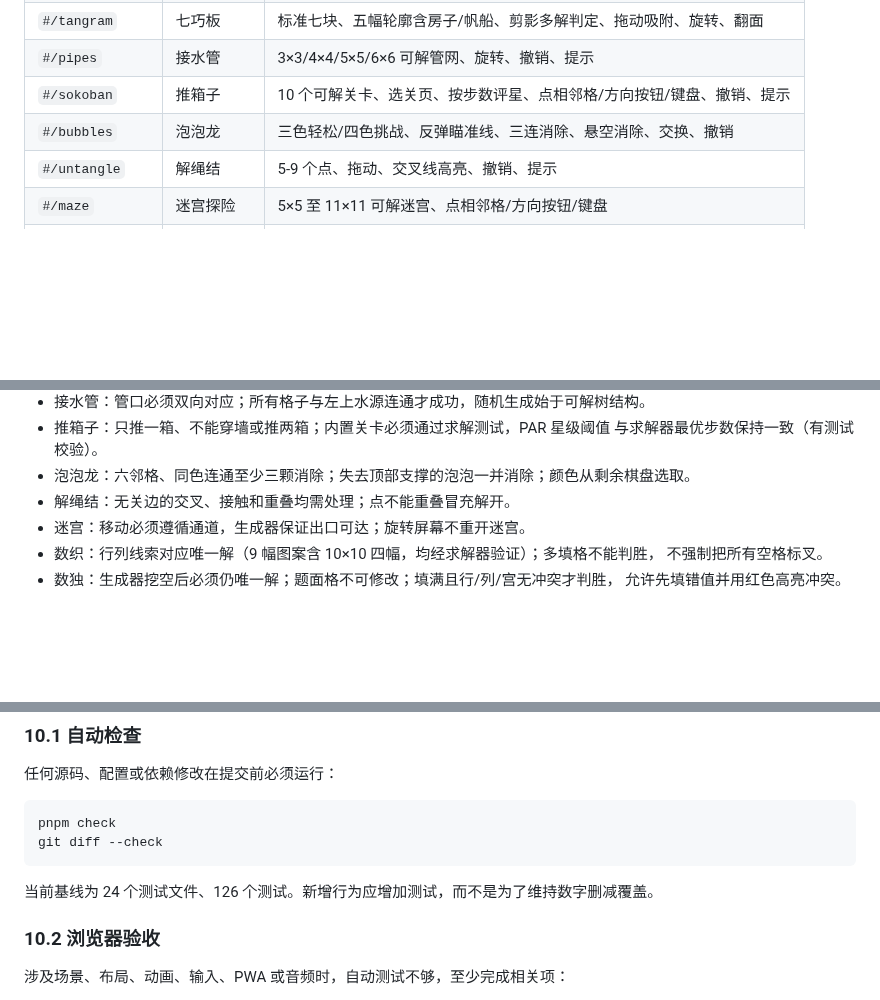
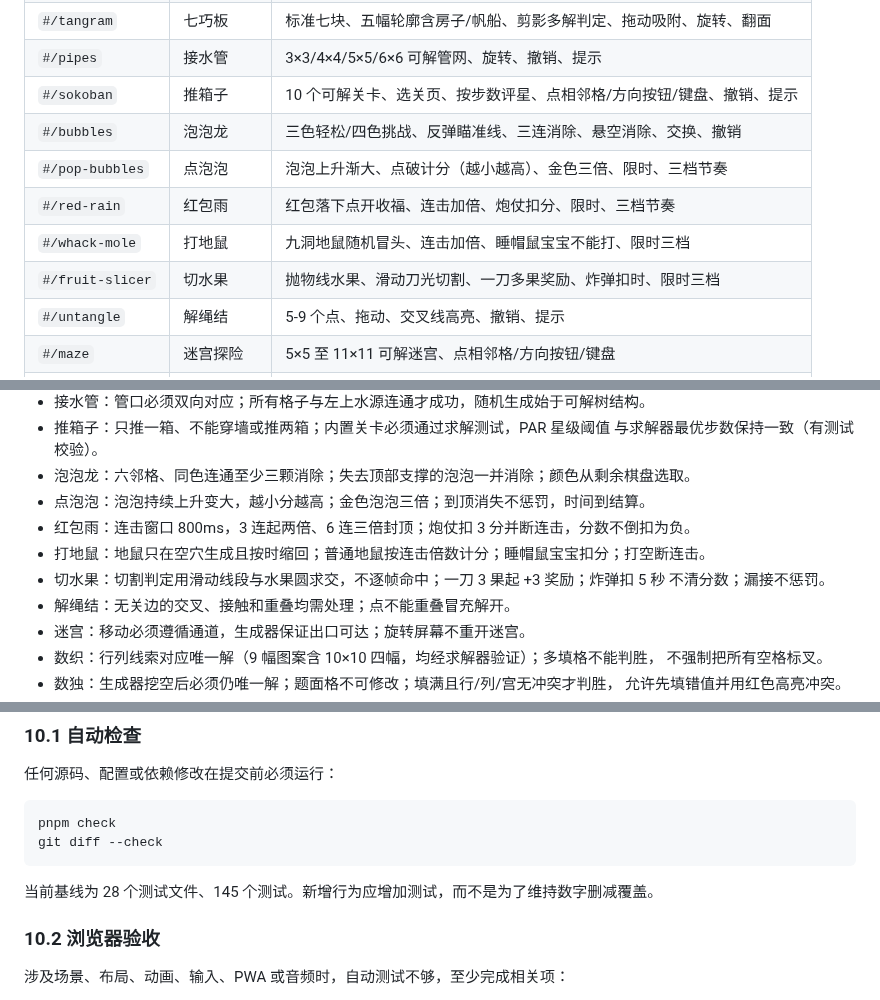
Before and after one commit to callcter/games, a Markdown page: AGENTS.md, 3 parts joined by grey strips. GitHub-like rendering; blank space fills up the shorter version.

Commit message:
docs: document the four action games and new baseline
四款动作游戏上线后同步文档：AGENTS.md 游戏表 +4 行、目录职责
补 action-kit、第 8 节补四条不可破坏规则（计分/连击/炸弹与漏接
语义）、测试基线更新为 28 文件 145 测试；README 可玩列表 +4。
与实现逐项核对一致。

````diff
--- a/AGENTS.md
+++ b/AGENTS.md
@@ -37,6 +37,10 @@ PWA，没有后端、账号、付费、广告或数据采集，联网一次后
 | `#/pipes` | 接水管 | 3×3/4×4/5×5/6×6 可解管网、旋转、撤销、提示 |
 | `#/sokoban` | 推箱子 | 10 个可解关卡、选关页、按步数评星、点相邻格/方向按钮/键盘、撤销、提示 |
 | `#/bubbles` | 泡泡龙 | 三色轻松/四色挑战、反弹瞄准线、三连消除、悬空消除、交换、撤销 |
+| `#/pop-bubbles` | 点泡泡 | 泡泡上升渐大、点破计分（越小越高）、金色三倍、限时、三档节奏 |
+| `#/red-rain` | 红包雨 | 红包落下点开收福、连击加倍、炮仗扣分、限时、三档节奏 |
+| `#/whack-mole` | 打地鼠 | 九洞地鼠随机冒头、连击加倍、睡帽鼠宝宝不能打、限时三档 |
+| `#/fruit-slicer` | 切水果 | 抛物线水果、滑动刀光切割、一刀多果奖励、炸弹扣时、限时三档 |
 | `#/untangle` | 解绳结 | 5-9 个点、拖动、交叉线高亮、撤销、提示 |
 | `#/maze` | 迷宫探险 | 5×5 至 11×11 可解迷宫、点相邻格/方向按钮/键盘 |
 | `#/nonogram` | 数织 | 9 幅唯一解图案、连续划格、整笔撤销、线索完成提示、续玩 |
@@ -212,6 +217,11 @@ pnpm preview
 - 推箱子：只推一箱、不能穿墙或推两箱；内置关卡必须通过求解测试，PAR 星级阈值
   与求解器最优步数保持一致（有测试校验）。
 - 泡泡龙：六邻格、同色连通至少三颗消除；失去顶部支撑的泡泡一并消除；颜色从剩余棋盘选取。
+- 点泡泡：泡泡持续上升变大，越小分越高；金色泡泡三倍；到顶消失不惩罚，时间到结算。
+- 红包雨：连击窗口 800ms，3 连起两倍、6 连三倍封顶；炮仗扣 3 分并断连击，分数不倒扣为负。
+- 打地鼠：地鼠只在空穴生成且按时缩回；普通地鼠按连击倍数计分；睡帽鼠宝宝扣分；打空断连击。
+- 切水果：切割判定用滑动线段与水果圆求交，不逐帧命中；一刀 3 果起 +3 奖励；炸弹扣 5 秒
+  不清分数；漏接不惩罚。
 - 解绳结：无关边的交叉、接触和重叠均需处理；点不能重叠冒充解开。
 - 迷宫：移动必须遵循通道，生成器保证出口可达；旋转屏幕不重开迷宫。
 - 数织：行列线索对应唯一解（9 幅图案含 10×10 四幅，均经求解器验证）；多填格不能判胜，
@@ -246,7 +256,7 @@ pnpm check
 git diff --check
 ```
 
-当前基线为 24 个测试文件、126 个测试。新增行为应增加测试，而不是为了维持数字删减覆盖。
+当前基线为 28 个测试文件、145 个测试。新增行为应增加测试，而不是为了维持数字删减覆盖。
 
 ### 10.2 浏览器验收
 
````
Also changed, not shown: other parts of AGENTS.md (+1 -0 lines), 1 other file.
